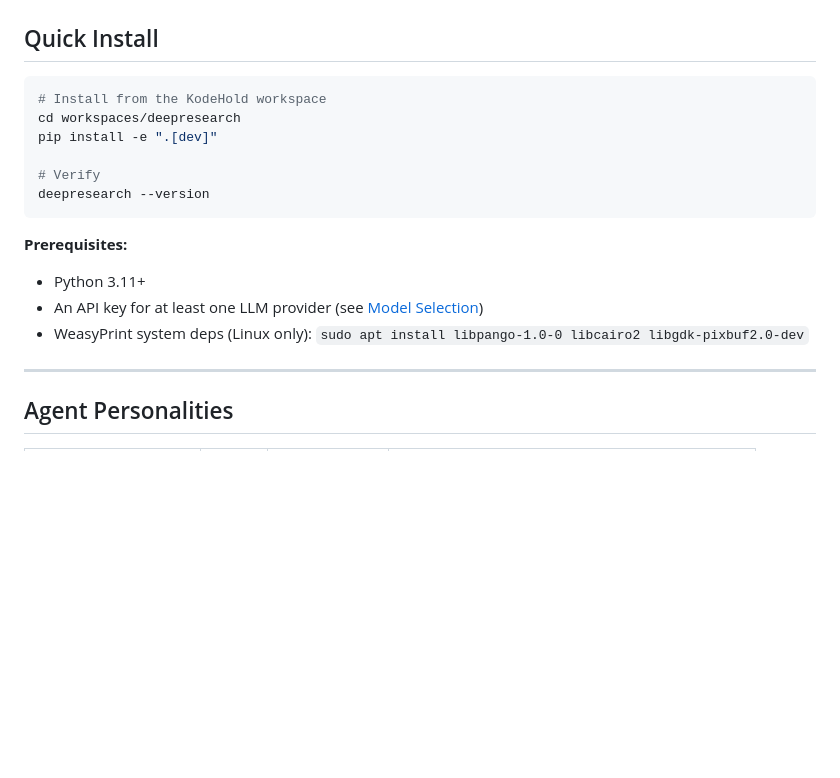
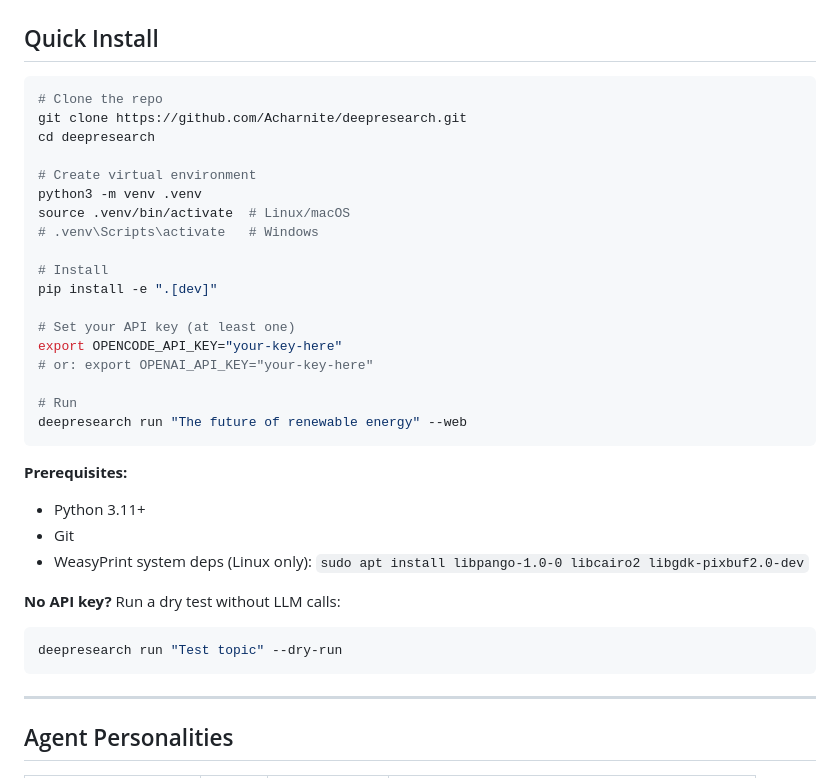
Before and after one commit to Acharnite/deepresearch, a Markdown page: README.md, the part around the change. Drawn GitHub-style; blank space fills up the shorter version.

Commit message:
docs: update Quick Install guide for git clone workflow

````diff
--- a/README.md
+++ b/README.md
@@ -32,18 +32,35 @@ The result is a nuanced, multi-perspective research paper that no single-prompt
 ## Quick Install
 
 ```bash
-# Install from the KodeHold workspace
-cd workspaces/deepresearch
+# Clone the repo
+git clone https://github.com/Acharnite/deepresearch.git
+cd deepresearch
+
+# Create virtual environment
+python3 -m venv .venv
+source .venv/bin/activate  # Linux/macOS
+# .venv\Scripts\activate   # Windows
+
+# Install
 pip install -e ".[dev]"
 
-# Verify
-deepresearch --version
+# Set your API key (at least one)
+export OPENCODE_API_KEY="your-key-here"
+# or: export OPENAI_API_KEY="your-key-here"
+
+# Run
+deepresearch run "The future of renewable energy" --web
 ```
 
 **Prerequisites:**
 - Python 3.11+
-- An API key for at least one LLM provider (see [Model Selection](#model-selection))
+- Git
 - WeasyPrint system deps (Linux only): `sudo apt install libpango-1.0-0 libcairo2 libgdk-pixbuf2.0-dev`
+
+**No API key?** Run a dry test without LLM calls:
+```bash
+deepresearch run "Test topic" --dry-run
+```
 
 ---
 
````
